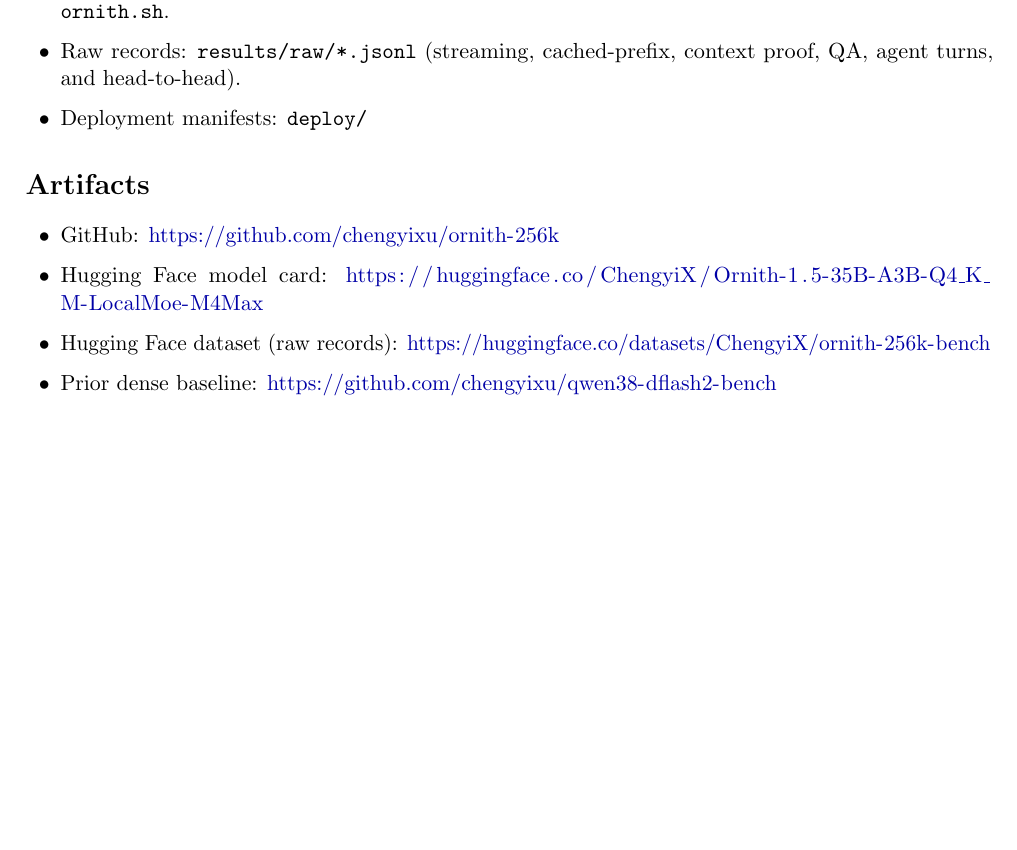
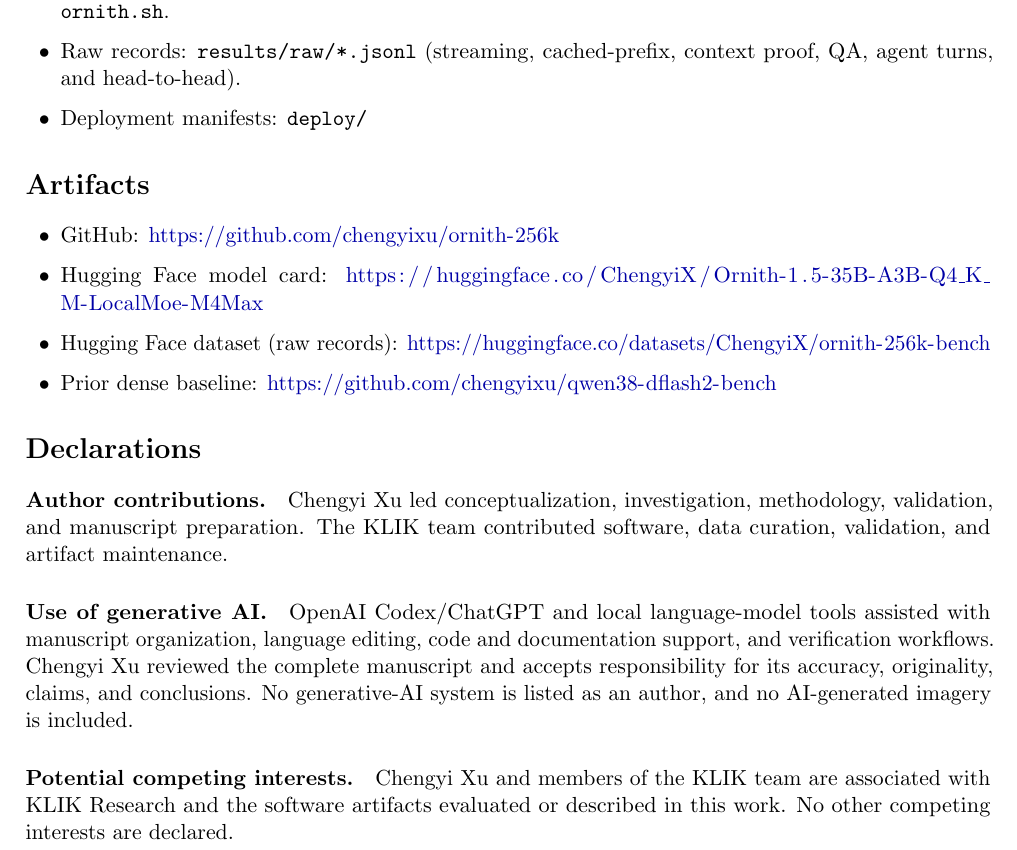
Before and after one commit to chengyixu/ornith-256k, a LaTeX paper (paper/main.tex): part of page 7 of 7 before the commit and part of page 7 of 8 after it, cut so that both start at the same text, the shorter picture padded with empty space. Compiled offline with pdfLaTeX.

Commit message:
docs: add publication disclosures

```diff
--- a/paper/main.tex
+++ b/paper/main.tex
@@ -422,6 +422,11 @@
 \end{itemize}
 \end{sloppypar}
 
+\section*{Declarations}
+\paragraph{Author contributions.} Chengyi Xu led conceptualization, investigation, methodology, validation, and manuscript preparation. The KLIK team contributed software, data curation, validation, and artifact maintenance.
+\paragraph{Use of generative AI.} OpenAI Codex/ChatGPT and local language-model tools assisted with manuscript organization, language editing, code and documentation support, and verification workflows. Chengyi Xu reviewed the complete manuscript and accepts responsibility for its accuracy, originality, claims, and conclusions. No generative-AI system is listed as an author, and no AI-generated imagery is included.
+\paragraph{Potential competing interests.} Chengyi Xu and members of the KLIK team are associated with KLIK Research and the software artifacts evaluated or described in this work. No other competing interests are declared.
+
 \bibliographystyle{plain}
 \begin{thebibliography}{9}
 \bibitem{ornith} ornith.ai. \emph{Ornith-1.5-35B-A3B-GGUF}. Hugging Face model repository, 2026.
```
Also changed, not shown: hf-card/main.pdf, paper/main.pdf.
